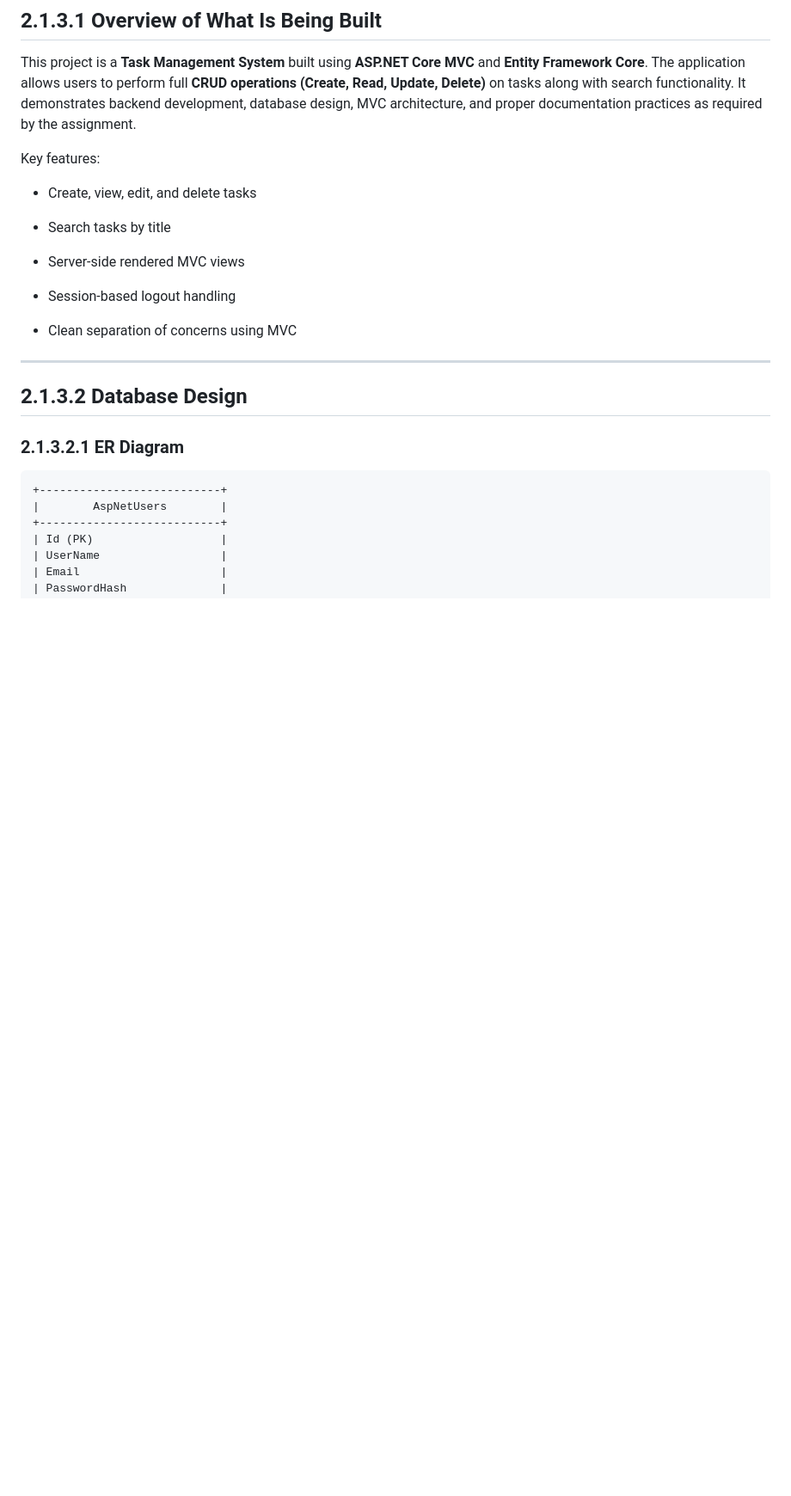
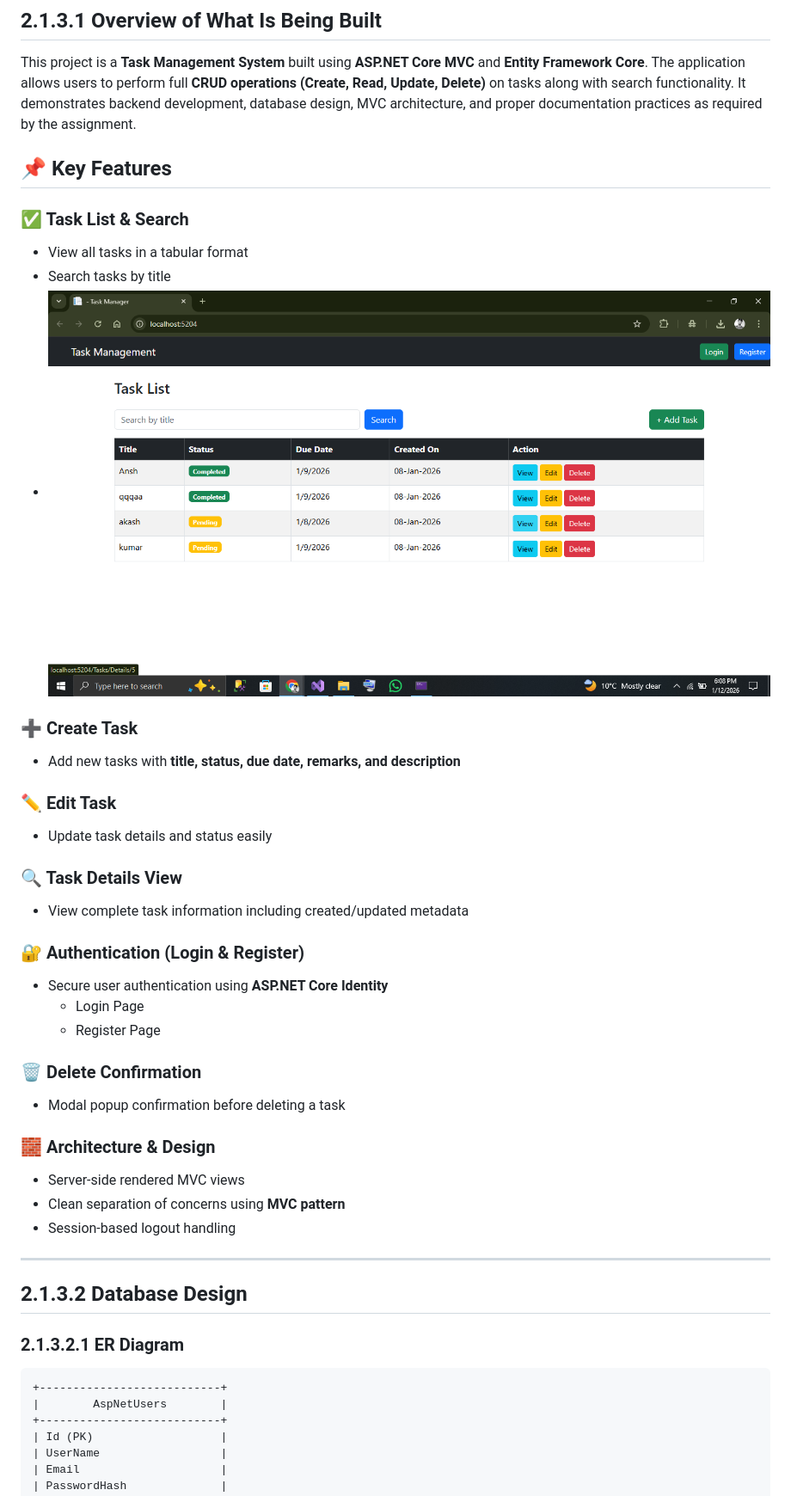
Before and after one commit to Ansh04122001/TaskManagement, a Markdown page: README.md, the part around the change. Shown at 86% size. Rendered like a GitHub page; blank space fills up the shorter version.

```diff
--- a/README.md
+++ b/README.md
@@ -5,14 +5,35 @@
 
 This project is a **Task Management System** built using **ASP.NET Core MVC** and **Entity Framework Core**. The application allows users to perform full **CRUD operations (Create, Read, Update, Delete)** on tasks along with search functionality. It demonstrates backend development, database design, MVC architecture, and proper documentation practices as required by the assignment.
 
-Key features:
+## 📌 Key Features
 
-* Create, view, edit, and delete tasks
+### ✅ Task List & Search
+- View all tasks in a tabular format
+- Search tasks by title
+- ![Task List & Search](Screenshots/task-list.png)
 
-* Search tasks by title
-* Server-side rendered MVC views
-* Session-based logout handling
-* Clean separation of concerns using MVC
+### ➕ Create Task
+- Add new tasks with **title, status, due date, remarks, and description**
+
+### ✏️ Edit Task
+- Update task details and status easily
+
+### 🔍 Task Details View
+- View complete task information including created/updated metadata
+
+### 🔐 Authentication (Login & Register)
+- Secure user authentication using **ASP.NET Core Identity**
+  - Login Page
+  - Register Page
+
+### 🗑️ Delete Confirmation
+- Modal popup confirmation before deleting a task
+
+### 🧱 Architecture & Design
+- Server-side rendered MVC views
+- Clean separation of concerns using **MVC pattern**
+- Session-based logout handling
+
 
 ---
 
```
